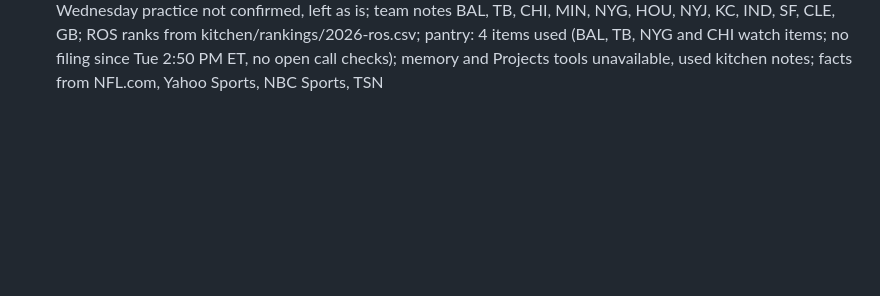
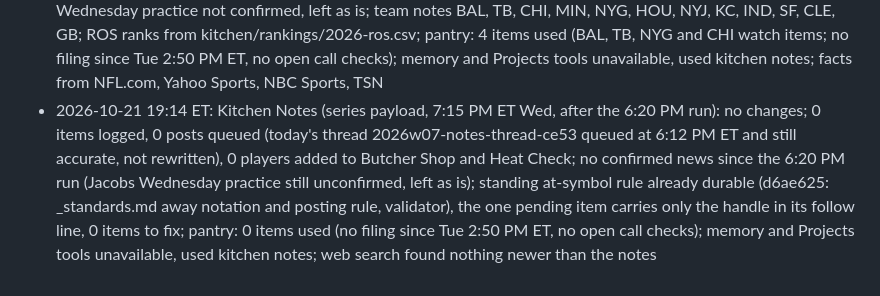
Before and after one commit to fantasykitchenff/fantasy-kitchen, a Markdown page: kitchen/log.md, the part around the change. GitHub-like rendering; blank space fills up the shorter version.

Commit message:
Log: Kitchen Notes week 7 Wednesday evening payload, no changes
Co-Authored-By: Claude Opus 5.5 <noreply@anthropic.com>
Claude-Session: https://claude.ai/code/session_015WWAE7ZPzxVdgcygmQVUs3

```diff
--- a/kitchen/log.md
+++ b/kitchen/log.md
@@ -214,3 +214,4 @@ One line per task run, appended by `python3 tools/fk.py log "..."`. Newest at th
 - 2026-10-21 12:16 ET: Kitchen Notes (12:00 PM FK Daily, second fire, 12:16 PM ET Wed, 6 minutes after the 12:10 PM run): no changes; no confirmed news since the 12:10 PM run (Wednesday practice reports not out; Love, Lamar Jackson, Jacobs, Kraft, Swift still watch them); 0 items logged, 0 posts queued (noon run, site only), 0 players added to Butcher Shop and Heat Check; standing at-symbol rule already durable (d6ae625: _standards.md away notation and posting rule, validator), pending thread 2026w07-menu-thread-fb51 carries only the handle in its follow line, 0 items to fix; Menu unchanged; pantry: 0 items used (no filing since Tue 2:50 PM ET, no open call checks); memory and Projects tools unavailable, used kitchen notes; web search found nothing newer than the notes
 - 2026-10-21 13:47 ET: ledger: 1 posted, 0 failed, 0 replies, 0 skipped
 - 2026-10-21 18:13 ET: Kitchen Notes (6:00 PM FK Daily, 6:20 PM ET Wed): 15 items logged from Wednesday's practice reports (Lamar Jackson MONITOR at QB21, limited; Baker Mayfield MONITOR, full, Bowles decides Friday; Bucky Irving and Emeka Egbuka MONITOR, DNP; Kyle Monangai HOLD, ruled out Thursday vs NE; Jordan Mason MONITOR, full in his IR window; Justin Jefferson MONITOR, limited; J.J. McCarthy MONITOR, named NYG starter; David Montgomery, Breece Hall, Rashee Rice, Tyler Warren, Quinshon Judkins, Jordan Love MONITOR; Mike Evans HOLD, DNP, out through the bye), 1 thread queued (2026w07-notes-thread-ce53, 19 posts, 26 teams, at now, not after +4h, link pass.html), 0 players added to Butcher Shop and Heat Check (practice news, not a usage trend); Menu not changed (Prep Notes refreshes it Friday); Jacobs, Charbonnet and Love (ARI) Wednesday practice not confirmed, left as is; team notes BAL, TB, CHI, MIN, NYG, HOU, NYJ, KC, IND, SF, CLE, GB; ROS ranks from kitchen/rankings/2026-ros.csv; pantry: 4 items used (BAL, TB, NYG and CHI watch items; no filing since Tue 2:50 PM ET, no open call checks); memory and Projects tools unavailable, used kitchen notes; facts from NFL.com, Yahoo Sports, NBC Sports, TSN
+- 2026-10-21 19:14 ET: Kitchen Notes (series payload, 7:15 PM ET Wed, after the 6:20 PM run): no changes; 0 items logged, 0 posts queued (today's thread 2026w07-notes-thread-ce53 queued at 6:12 PM ET and still accurate, not rewritten), 0 players added to Butcher Shop and Heat Check; no confirmed news since the 6:20 PM run (Jacobs Wednesday practice still unconfirmed, left as is); standing at-symbol rule already durable (d6ae625: _standards.md away notation and posting rule, validator), the one pending item carries only the handle in its follow line, 0 items to fix; pantry: 0 items used (no filing since Tue 2:50 PM ET, no open call checks); memory and Projects tools unavailable, used kitchen notes; web search found nothing newer than the notes
```
